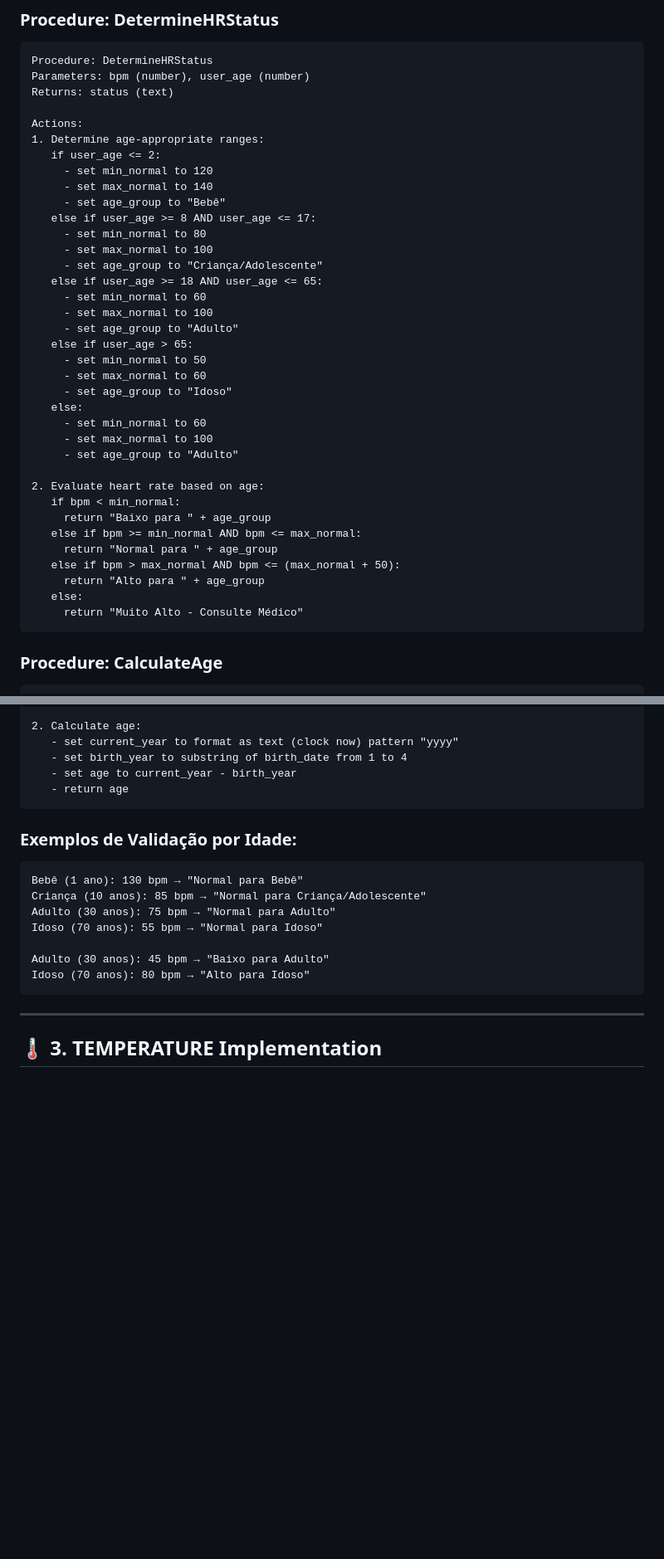
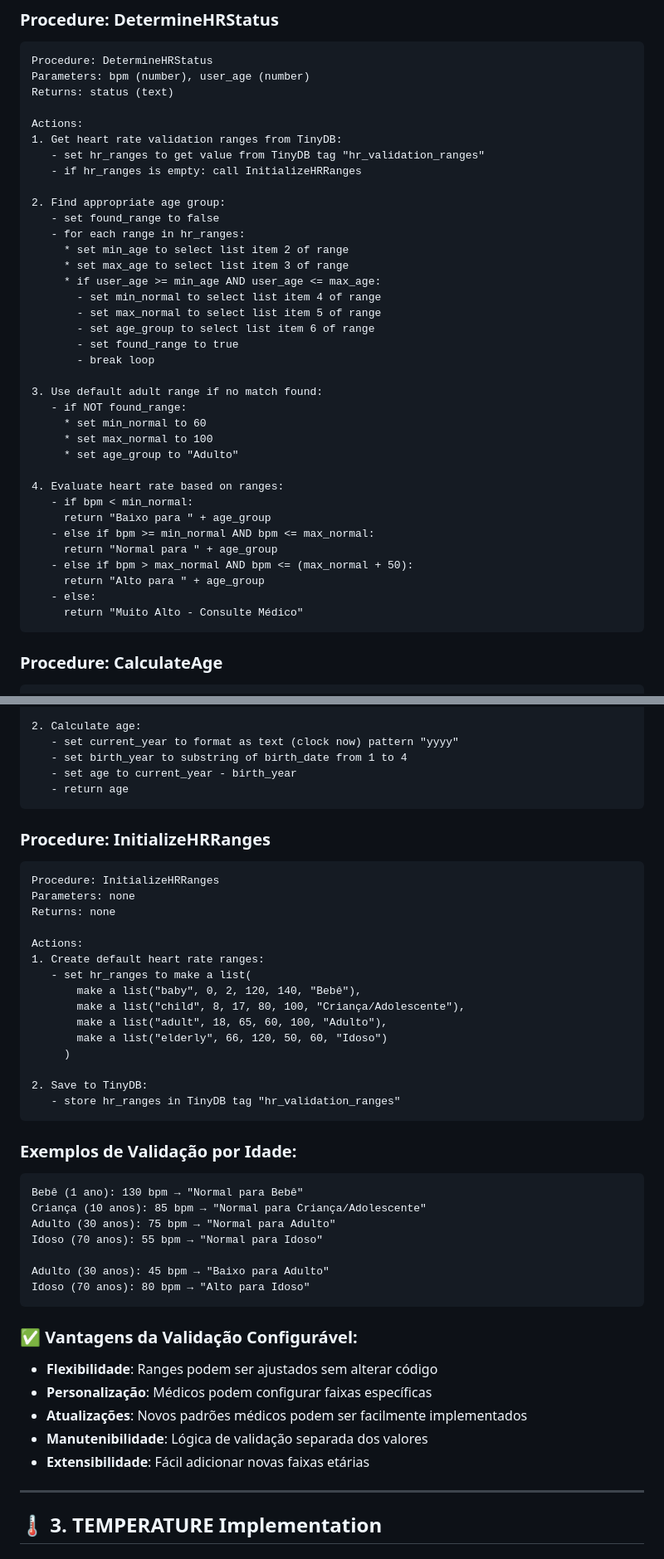
Before and after one commit to thiago2santos/vitalsync, a Markdown page: docs/implementation/VITAL_SIGNS_COMPLETE_IMPLEMENTATION.md, 2 parts joined by grey strips. Shown at 83% size. GitHub-like rendering; blank space fills up the shorter version.

Commit message:
⚙️ Implementar validação configurável via TinyDB tags
✅ Novas Tags de Configuração:
- hr_validation_ranges: Faixas de frequência cardíaca por idade
- bp_validation_ranges: Classificação de pressão arterial
- temp_validation_ranges: Faixas de temperatura corporal

✅ Procedimentos Atualizados:
- DetermineHRStatus(): Agora usa ranges do TinyDB
- InitializeHRRanges(): Cria configurações padrão
- Validação dinâmica baseada em dados configuráveis

✅ Benefícios da Abordagem:
- 🔧 Flexibilidade: Ajustar ranges sem alterar código
- 👩‍⚕️ Personalização: Médicos podem configurar faixas
- 📈 Atualizações: Novos padrões médicos facilmente implementados
- 🛠️ Manutenibilidade: Lógica separada dos valores
- 🚀 Extensibilidade: Fácil adicionar novas categorias

🎯 Resultado: Sistema de validação médica totalmente configurável
e adaptável às necessidades específicas do projeto.

````diff
--- a/docs/implementation/VITAL_SIGNS_COMPLETE_IMPLEMENTATION.md
+++ b/docs/implementation/VITAL_SIGNS_COMPLETE_IMPLEMENTATION.md
@@ -200,36 +200,36 @@ Parameters: bpm (number), user_age (number)
 Returns: status (text)
 
 Actions:
-1. Determine age-appropriate ranges:
-   if user_age <= 2:
-     - set min_normal to 120
-     - set max_normal to 140
-     - set age_group to "Bebê"
-   else if user_age >= 8 AND user_age <= 17:
-     - set min_normal to 80
-     - set max_normal to 100
-     - set age_group to "Criança/Adolescente"
-   else if user_age >= 18 AND user_age <= 65:
-     - set min_normal to 60
-     - set max_normal to 100
-     - set age_group to "Adulto"
-   else if user_age > 65:
-     - set min_normal to 50
-     - set max_normal to 60
-     - set age_group to "Idoso"
-   else:
-     - set min_normal to 60
-     - set max_normal to 100
-     - set age_group to "Adulto"
+1. Get heart rate validation ranges from TinyDB:
+   - set hr_ranges to get value from TinyDB tag "hr_validation_ranges"
+   - if hr_ranges is empty: call InitializeHRRanges
 
-2. Evaluate heart rate based on age:
-   if bpm < min_normal:
+2. Find appropriate age group:
+   - set found_range to false
+   - for each range in hr_ranges:
+     * set min_age to select list item 2 of range
+     * set max_age to select list item 3 of range
+     * if user_age >= min_age AND user_age <= max_age:
+       - set min_normal to select list item 4 of range
+       - set max_normal to select list item 5 of range
+       - set age_group to select list item 6 of range
+       - set found_range to true
+       - break loop
+
+3. Use default adult range if no match found:
+   - if NOT found_range:
+     * set min_normal to 60
+     * set max_normal to 100
+     * set age_group to "Adulto"
+
+4. Evaluate heart rate based on ranges:
+   - if bpm < min_normal:
      return "Baixo para " + age_group
-   else if bpm >= min_normal AND bpm <= max_normal:
+   - else if bpm >= min_normal AND bpm <= max_normal:
      return "Normal para " + age_group
-   else if bpm > max_normal AND bpm <= (max_normal + 50):
+   - else if bpm > max_normal AND bpm <= (max_normal + 50):
      return "Alto para " + age_group
-   else:
+   - else:
      return "Muito Alto - Consulte Médico"
 ```
 
@@ -252,6 +252,25 @@ Actions:
    - return age
 ```
 
+### **Procedure: InitializeHRRanges**
+```blocks
+Procedure: InitializeHRRanges
+Parameters: none
+Returns: none
+
+Actions:
+1. Create default heart rate ranges:
+   - set hr_ranges to make a list(
+       make a list("baby", 0, 2, 120, 140, "Bebê"),
+       make a list("child", 8, 17, 80, 100, "Criança/Adolescente"),
+       make a list("adult", 18, 65, 60, 100, "Adulto"),
+       make a list("elderly", 66, 120, 50, 60, "Idoso")
+     )
+
+2. Save to TinyDB:
+   - store hr_ranges in TinyDB tag "hr_validation_ranges"
+```
+
 ### **Exemplos de Validação por Idade:**
 ```
 Bebê (1 ano): 130 bpm → "Normal para Bebê"
@@ -262,6 +281,13 @@ Idoso (70 anos): 55 bpm → "Normal para Idoso"
 Adulto (30 anos): 45 bpm → "Baixo para Adulto"
 Idoso (70 anos): 80 bpm → "Alto para Idoso"
 ```
+
+### **✅ Vantagens da Validação Configurável:**
+- **Flexibilidade**: Ranges podem ser ajustados sem alterar código
+- **Personalização**: Médicos podem configurar faixas específicas
+- **Atualizações**: Novos padrões médicos podem ser facilmente implementados
+- **Manutenibilidade**: Lógica de validação separada dos valores
+- **Extensibilidade**: Fácil adicionar novas faixas etárias
 
 ---
 
````
Also changed, not shown: docs/implementation/TINYDB_NAMESPACE_DEFINITION.md (+50 -2 lines).
